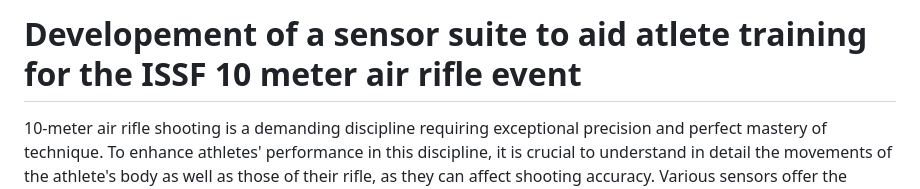
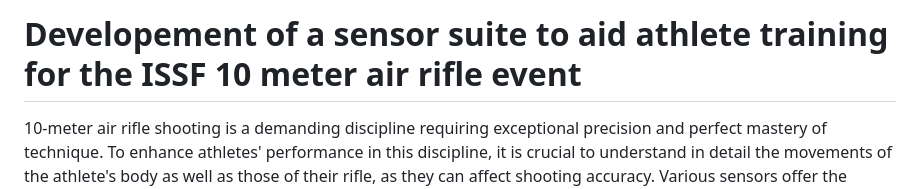
Before and after one commit to lupichon/InternshipZZ2_Sensors, a Markdown page: README.md, the part around one of its changes. Rendered like a GitHub page.

Commit message:
readme + commentaires

```diff
--- a/README.md
+++ b/README.md
@@ -1,4 +1,4 @@
-# Developement of a sensor suite to aid atlete training for the ISSF 10 meter air rifle event
+# Developement of a sensor suite to aid athlete training for the ISSF 10 meter air rifle event
 
 10-meter air rifle shooting is a demanding discipline requiring exceptional precision and perfect mastery of technique. To enhance athletes' performance in this discipline, it is crucial to understand in detail the movements of the athlete's body as well as those of their rifle, as they can affect shooting accuracy. Various sensors offer the possibility to collect precise data on these movements and identify errors that the athlete could correct to improve their performance.
 
```
Also changed, not shown: other parts of README.md (+4 -4 lines).
